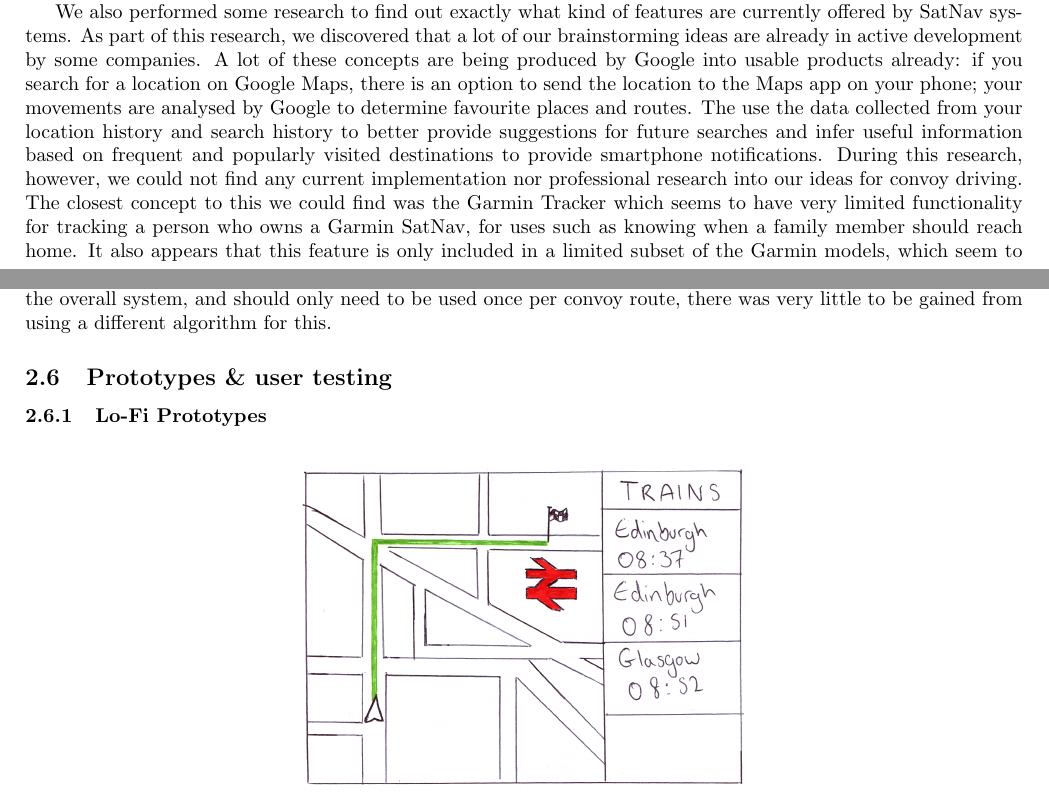
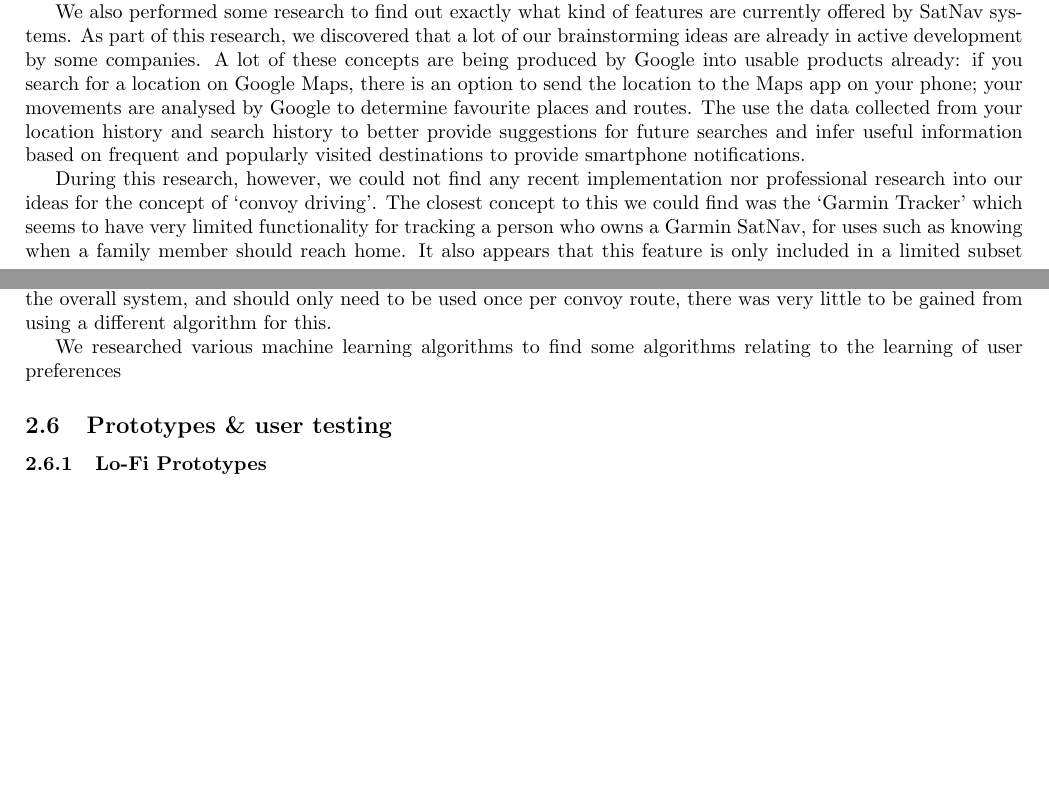
Before and after one commit to ChrisLane/sds-report, a LaTeX paper (main.tex): two parts of pages 8 and 15 of 23, joined at a grey line, cut so that both start at the same text, the shorter picture padded with empty space. Compiled offline with pdfLaTeX.

Commit message:
Update on Overleaf.

```diff
--- a/main.tex
+++ b/main.tex
@@ -242,10 +242,8 @@ We also gained some insight into some design decisions we should take, with a ma
 % Link to survey responses?
 
 We also performed some research to find out exactly what kind of features are currently offered by SatNav systems. As part of this research, we discovered that a lot of our brainstorming ideas are already in active development by some companies. A lot of these concepts are being produced by Google into usable products already: if you search for a location on Google Maps, there is an option to send the location to the Maps app on your phone; your movements are analysed by Google to determine favourite places and routes. The use the data collected from your location history and search history to better provide suggestions for future searches and infer useful information based on frequent and popularly visited destinations to provide smartphone notifications.
-% Probably more to say here...
-During this research, however, we could not find any current implementation nor professional research into our ideas for convoy driving. The closest concept to this we could find was the Garmin Tracker
-% Reference... not sure how we're doing references to external sources, yet. Also might be worth only referencing this lower down.
-which seems to have very limited functionality for tracking a person who owns a Garmin SatNav, for uses such as knowing when a family member should reach home. It also appears that this feature is only included in a limited subset of the Garmin models, which seem to have been discontinued.~\cite{garmin-tracker}
+
+During this research, however, we could not find any recent implementation nor professional research into our ideas for the concept of `convoy driving'. The closest concept to this we could find was the `Garmin Tracker' which seems to have very limited functionality for tracking a person who owns a Garmin SatNav, for uses such as knowing when a family member should reach home. It also appears that this feature is only included in a limited subset of the Garmin models, which seem to have been discontinued.~\cite{garmin-tracker}
 % If we're going with Harvard referencing (must finish the reference if so)
 mentions the existence of this tracker, stating ``this could be useful if you are in a big group and you have more than one car travelling to the same destination'', but does not elaborate further, and we cannot find documentation from Garmin as to whether this is the exact use of this tracker.
 % Complete above paragraph? Might be finished now
@@ -378,6 +376,7 @@ Bi-directional A* is therefore the algorithm we decided to use. We have access t
 
 We did not perform much research into clustering algorithms; we recalled k-means clustering from a previous University module and it worked well to do what we needed it for. Since this forms only a relatively small part of the overall system, and should only need to be used once per convoy route, there was very little to be gained from using a different algorithm for this.
 
+We researched various machine learning algorithms to find some algorithms relating to the learning of user preferences
 %
 % Machine learning!
 %
```
Also changed, not shown: references.bib (+1 -1 lines).
